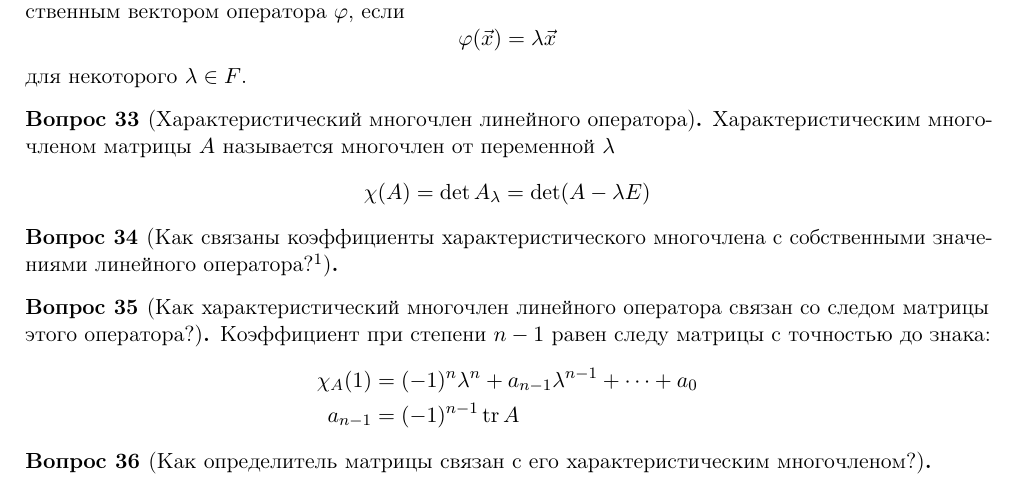
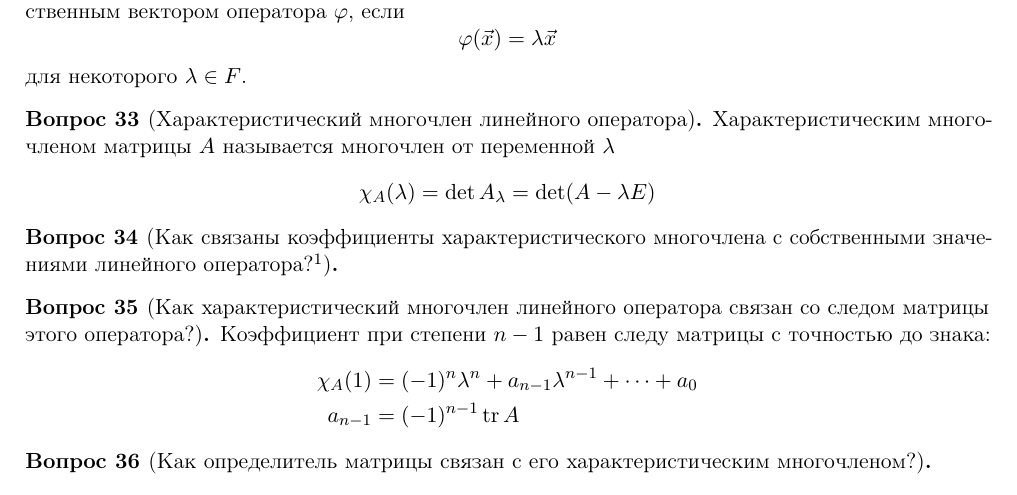
Before and after one commit to monory/openLaTeX, a LaTeX document (Linear Algebra/Colloquium (spring 2015)/definitions.tex): part of page 4 of 8, cut so that both start at the same text. Compiled offline with pdfLaTeX.

Commit message:
Исправил неправильную запись в вопросе 33 (спасибо Георгию Жаркову)

```diff
--- a/Linear Algebra/Colloquium (spring 2015)/definitions.tex
+++ b/Linear Algebra/Colloquium (spring 2015)/definitions.tex
@@ -344,7 +344,7 @@
 \begin{question}[Характеристический многочлен линейного оператора]
 Характеристическим многочленом матрицы \(A\) называется многочлен от переменной \(\lambda\)
 \begin{equation*}
-	\chi(A) = \det A_{\lambda} = \det (A - \lambda{}E)
+	\chi_A(\lambda) = \det A_{\lambda} = \det (A - \lambda{}E)
 \end{equation*}
 \end{question}
 
```
Also changed, not shown: Linear Algebra/Colloquium (spring 2015)/definitions.pdf.
